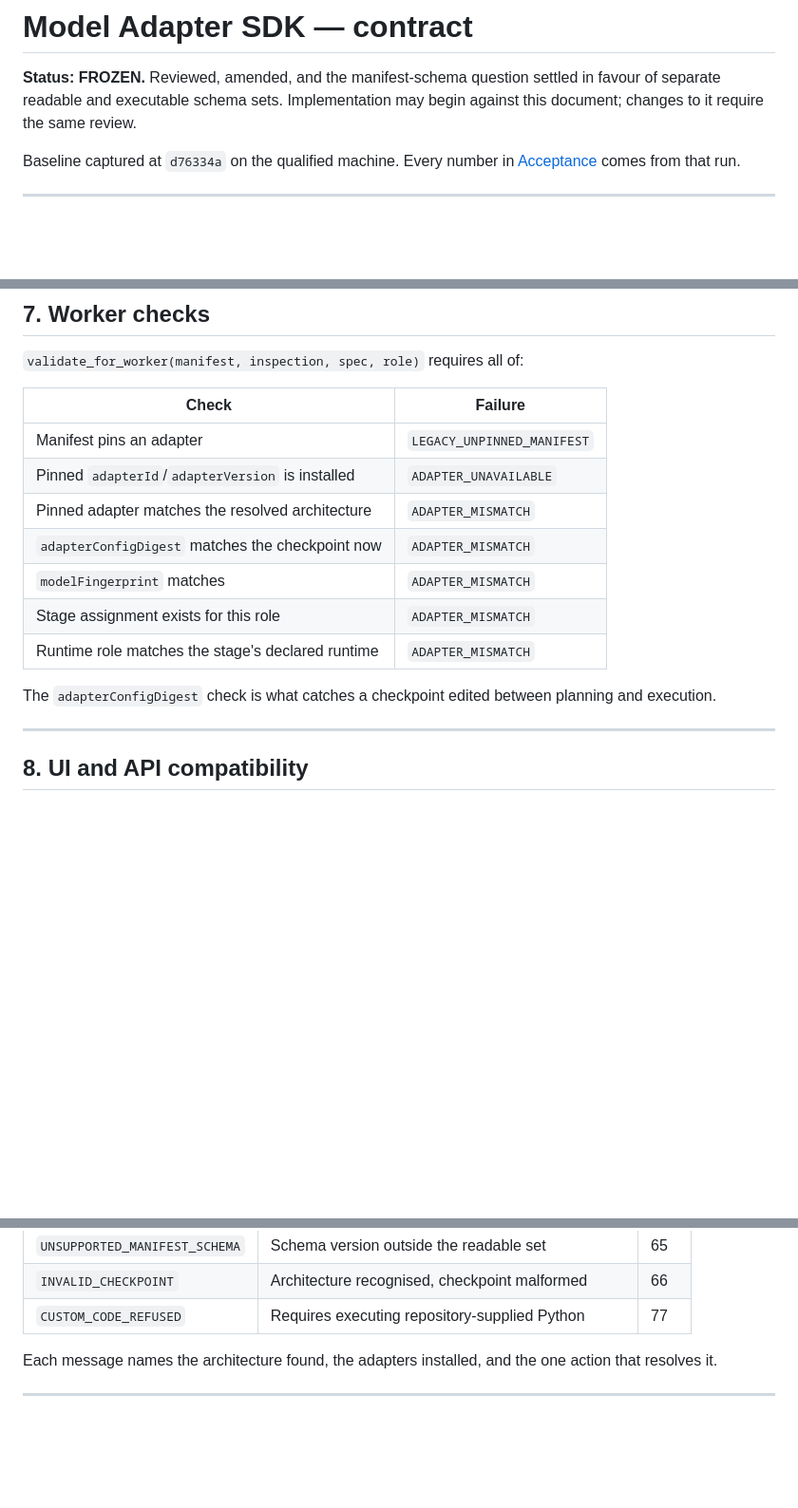
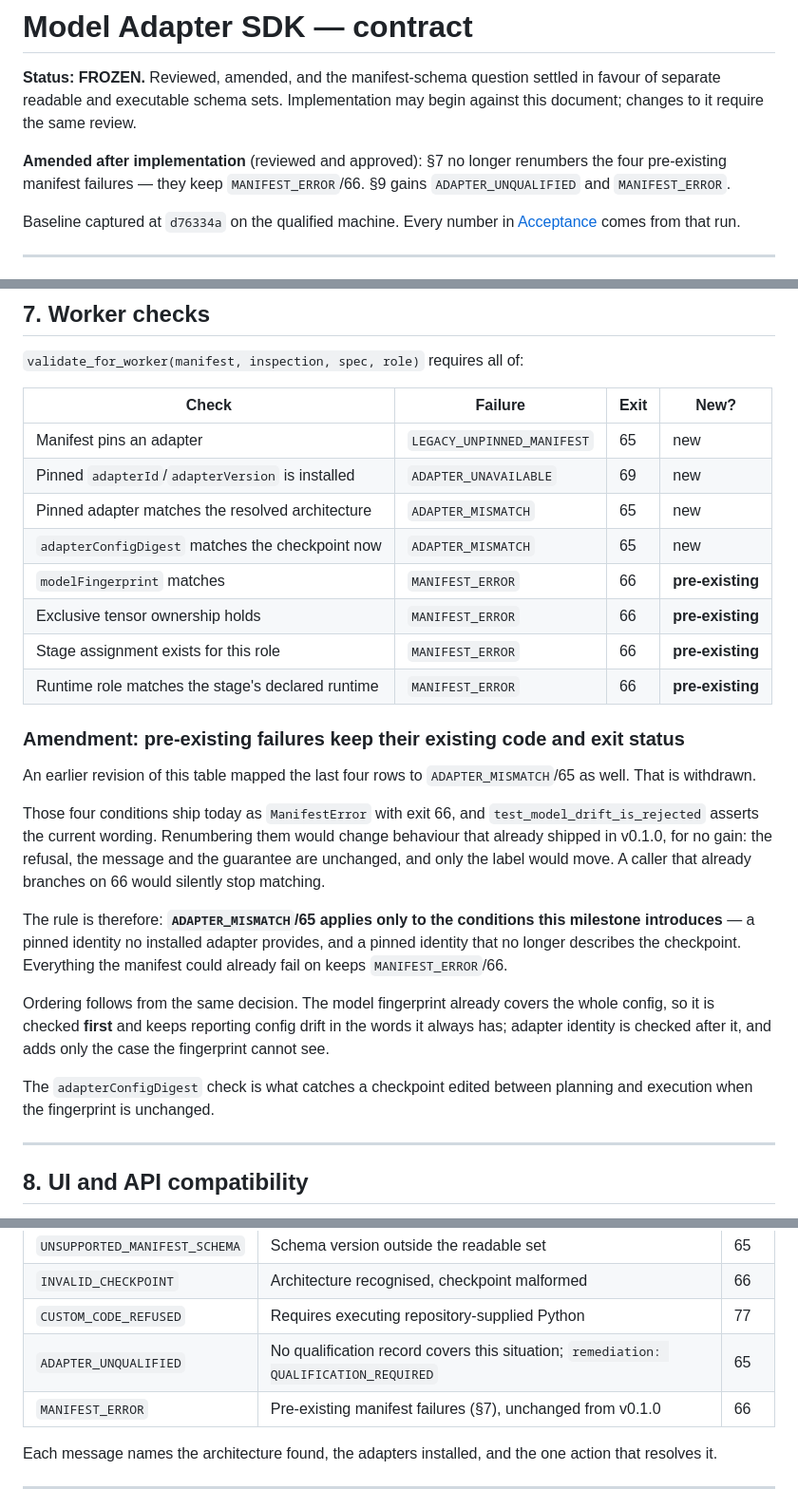
Before and after one commit to nandha030/OpenMycelium, a Markdown page: docs/ADAPTER_SDK.md, 3 parts joined by grey strips. Shown at 95% size. Rendered like a GitHub page; blank space fills up the shorter version.

Commit message:
docs(adapter): withdraw the renumbering of pre-existing manifest failures
The frozen contract mapped four checks in section 7 -- model fingerprint,
tensor ownership, stage assignment and runtime role -- to ADAPTER_MISMATCH
with exit 65. All four already ship as ManifestError with exit 66, and
test_model_drift_is_rejected asserts the current wording.

Renumbering them would change behaviour released in v0.1.0 for no gain: the
refusal, the message and the guarantee are identical, and only the label
would move. A caller already branching on 66 would silently stop matching.

ADAPTER_MISMATCH/65 is therefore reserved for the conditions this milestone
introduces -- a pinned identity no installed adapter provides, and a pinned
identity that no longer describes the checkpoint. Section 7 now states the
exit code and whether each row is new, so the distinction is legible rather
than implied.

Section 9 gains ADAPTER_UNQUALIFIED, which default-deny qualification needs
and the frozen table did not have, and MANIFEST_ERROR, which existed all
along but was absent from a table claiming to list every stable code.

Co-Authored-By: Claude Opus 5 <noreply@anthropic.com>

```diff
--- a/docs/ADAPTER_SDK.md
+++ b/docs/ADAPTER_SDK.md
@@ -3,6 +3,10 @@
 **Status: FROZEN.** Reviewed, amended, and the manifest-schema question settled
 in favour of separate readable and executable schema sets. Implementation may
 begin against this document; changes to it require the same review.
+
+**Amended after implementation** (reviewed and approved): §7 no longer
+renumbers the four pre-existing manifest failures — they keep
+`MANIFEST_ERROR`/66. §9 gains `ADAPTER_UNQUALIFIED` and `MANIFEST_ERROR`.
 
 Baseline captured at `d76334a` on the qualified machine. Every number in
 [Acceptance](#10-acceptance-criteria) comes from that run.
@@ -404,18 +408,40 @@ Normal workflows plan before executing, so Mistral users see no change.
 
 `validate_for_worker(manifest, inspection, spec, role)` requires all of:
 
-| Check | Failure |
-|---|---|
-| Manifest pins an adapter | `LEGACY_UNPINNED_MANIFEST` |
-| Pinned `adapterId`/`adapterVersion` is installed | `ADAPTER_UNAVAILABLE` |
-| Pinned adapter matches the resolved architecture | `ADAPTER_MISMATCH` |
-| `adapterConfigDigest` matches the checkpoint now | `ADAPTER_MISMATCH` |
-| `modelFingerprint` matches | `ADAPTER_MISMATCH` |
-| Stage assignment exists for this role | `ADAPTER_MISMATCH` |
-| Runtime role matches the stage's declared runtime | `ADAPTER_MISMATCH` |
+| Check | Failure | Exit | New? |
+|---|---|---|---|
+| Manifest pins an adapter | `LEGACY_UNPINNED_MANIFEST` | 65 | new |
+| Pinned `adapterId`/`adapterVersion` is installed | `ADAPTER_UNAVAILABLE` | 69 | new |
+| Pinned adapter matches the resolved architecture | `ADAPTER_MISMATCH` | 65 | new |
+| `adapterConfigDigest` matches the checkpoint now | `ADAPTER_MISMATCH` | 65 | new |
+| `modelFingerprint` matches | `MANIFEST_ERROR` | 66 | **pre-existing** |
+| Exclusive tensor ownership holds | `MANIFEST_ERROR` | 66 | **pre-existing** |
+| Stage assignment exists for this role | `MANIFEST_ERROR` | 66 | **pre-existing** |
+| Runtime role matches the stage's declared runtime | `MANIFEST_ERROR` | 66 | **pre-existing** |
+
+### Amendment: pre-existing failures keep their existing code and exit status
+
+An earlier revision of this table mapped the last four rows to
+`ADAPTER_MISMATCH`/65 as well. That is withdrawn.
+
+Those four conditions ship today as `ManifestError` with exit 66, and
+`test_model_drift_is_rejected` asserts the current wording. Renumbering them
+would change behaviour that already shipped in v0.1.0, for no gain: the
+refusal, the message and the guarantee are unchanged, and only the label would
+move. A caller that already branches on 66 would silently stop matching.
+
+The rule is therefore: **`ADAPTER_MISMATCH`/65 applies only to the conditions
+this milestone introduces** — a pinned identity no installed adapter provides,
+and a pinned identity that no longer describes the checkpoint. Everything the
+manifest could already fail on keeps `MANIFEST_ERROR`/66.
+
+Ordering follows from the same decision. The model fingerprint already covers
+the whole config, so it is checked **first** and keeps reporting config drift in
+the words it always has; adapter identity is checked after it, and adds only the
+case the fingerprint cannot see.
 
 The `adapterConfigDigest` check is what catches a checkpoint edited between
-planning and execution.
+planning and execution when the fingerprint is unchanged.
 
 ---
 
@@ -455,6 +481,8 @@ Machine-readable, stable across versions, carried in JSON as `errorCode`.
 | `UNSUPPORTED_MANIFEST_SCHEMA` | Schema version outside the readable set | 65 |
 | `INVALID_CHECKPOINT` | Architecture recognised, checkpoint malformed | 66 |
 | `CUSTOM_CODE_REFUSED` | Requires executing repository-supplied Python | 77 |
+| `ADAPTER_UNQUALIFIED` | No qualification record covers this situation; `remediation: QUALIFICATION_REQUIRED` | 65 |
+| `MANIFEST_ERROR` | Pre-existing manifest failures (§7), unchanged from v0.1.0 | 66 |
 
 Each message names the architecture found, the adapters installed, and the one
 action that resolves it.
```
